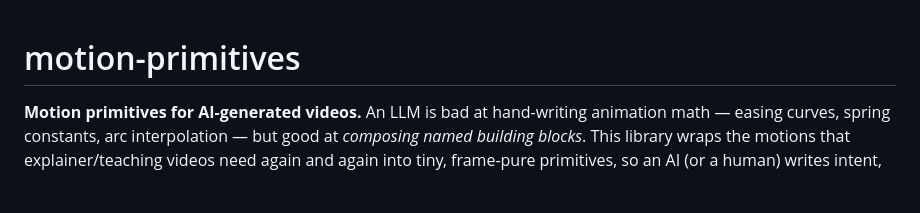
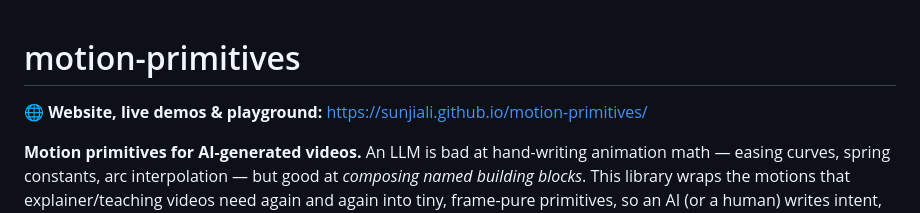
Before and after one commit to sunjiali/motion-primitives, a Markdown page: README.md, the part around the change. Rendered like a GitHub page; blank space fills up the shorter version.

Commit message:
README: link the live website

```diff
--- a/README.md
+++ b/README.md
@@ -1,4 +1,6 @@
 # motion-primitives
+
+🌐 **Website, live demos & playground:** https://sunjiali.github.io/motion-primitives/
 
 **Motion primitives for AI-generated videos.** An LLM is bad at hand-writing
 animation math — easing curves, spring constants, arc interpolation — but good
```
